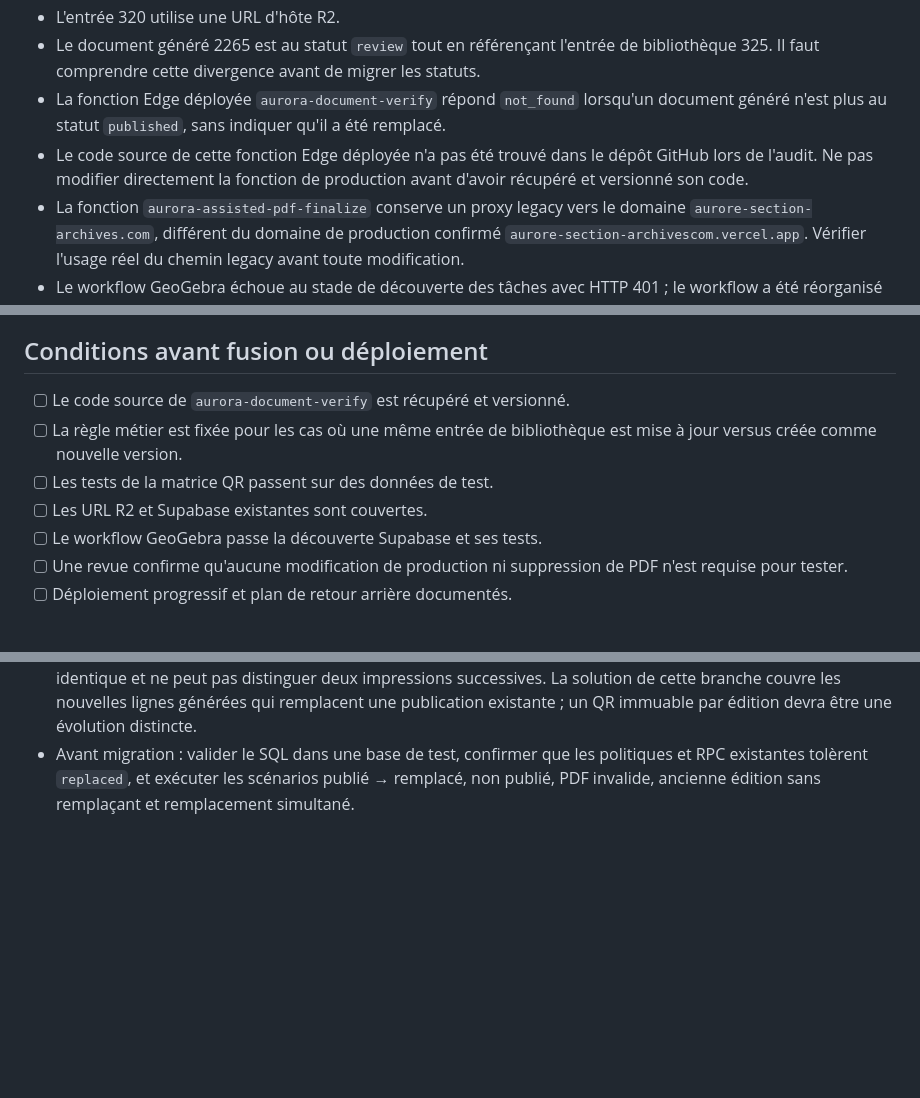
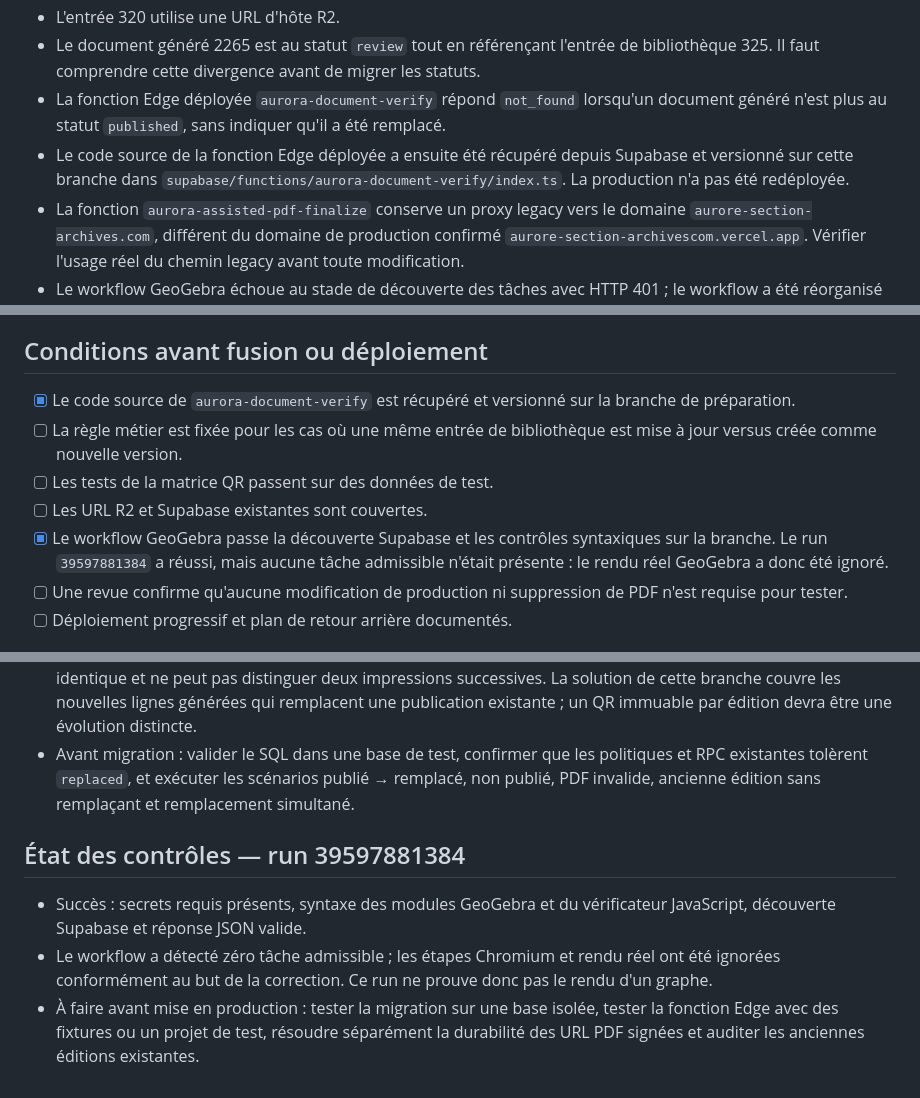
Before and after one commit to ouali-nat/Aurore-Archives, a Markdown page: docs/archives-publication-qr-remediation.md, 3 parts joined by grey strips. Rendered like a GitHub page; blank space fills up the shorter version.

Commit message:
Actualiser les résultats de validation et les prérequis restants

```diff
--- a/docs/archives-publication-qr-remediation.md
+++ b/docs/archives-publication-qr-remediation.md
@@ -11,7 +11,7 @@ Corriger les liens de publication et le comportement des QR sans casser les publ
 - L'entrée 320 utilise une URL d'hôte R2.
 - Le document généré 2265 est au statut `review` tout en référençant l'entrée de bibliothèque 325. Il faut comprendre cette divergence avant de migrer les statuts.
 - La fonction Edge déployée `aurora-document-verify` répond `not_found` lorsqu'un document généré n'est plus au statut `published`, sans indiquer qu'il a été remplacé.
-- Le code source de cette fonction Edge déployée n'a pas été trouvé dans le dépôt GitHub lors de l'audit. Ne pas modifier directement la fonction de production avant d'avoir récupéré et versionné son code.
+- Le code source de la fonction Edge déployée a ensuite été récupéré depuis Supabase et versionné sur cette branche dans `supabase/functions/aurora-document-verify/index.ts`. La production n'a pas été redéployée.
 - La fonction `aurora-assisted-pdf-finalize` conserve un proxy legacy vers le domaine `aurore-section-archives.com`, différent du domaine de production confirmé `aurore-section-archivescom.vercel.app`. Vérifier l'usage réel du chemin legacy avant toute modification.
 - Le workflow GeoGebra échoue au stade de découverte des tâches avec HTTP 401 ; le workflow a été réorganisé sur cette branche afin de vérifier Supabase avant l'installation coûteuse de Chromium.
 
@@ -40,11 +40,11 @@ Corriger les liens de publication et le comportement des QR sans casser les publ
 
 ## Conditions avant fusion ou déploiement
 
-- [ ] Le code source de `aurora-document-verify` est récupéré et versionné.
+- [x] Le code source de `aurora-document-verify` est récupéré et versionné sur la branche de préparation.
 - [ ] La règle métier est fixée pour les cas où une même entrée de bibliothèque est mise à jour versus créée comme nouvelle version.
 - [ ] Les tests de la matrice QR passent sur des données de test.
 - [ ] Les URL R2 et Supabase existantes sont couvertes.
-- [ ] Le workflow GeoGebra passe la découverte Supabase et ses tests.
+- [x] Le workflow GeoGebra passe la découverte Supabase et les contrôles syntaxiques sur la branche. Le run `39597881384` a réussi, mais aucune tâche admissible n'était présente : le rendu réel GeoGebra a donc été ignoré.
 - [ ] Une revue confirme qu'aucune modification de production ni suppression de PDF n'est requise pour tester.
 - [ ] Déploiement progressif et plan de retour arrière documentés.
 
@@ -67,3 +67,10 @@ Aucune migration Supabase, aucun changement de données, aucune suppression d'ob
 - La règle ne relie que des éditions partageant exactement le même `published_document_id`; aucun rapprochement par titre n'est utilisé. Les éditions historiques existantes ne seront pas reliées rétroactivement sans audit dédié.
 - Limite importante : si la même ligne `aurora_generated_documents` est modifiée en place, son identifiant QR reste identique et ne peut pas distinguer deux impressions successives. La solution de cette branche couvre les nouvelles lignes générées qui remplacent une publication existante ; un QR immuable par édition devra être une évolution distincte.
 - Avant migration : valider le SQL dans une base de test, confirmer que les politiques et RPC existantes tolèrent `replaced`, et exécuter les scénarios publié → remplacé, non publié, PDF invalide, ancienne édition sans remplaçant et remplacement simultané.
+
+
+## État des contrôles — run 39597881384
+
+- Succès : secrets requis présents, syntaxe des modules GeoGebra et du vérificateur JavaScript, découverte Supabase et réponse JSON valide.
+- Le workflow a détecté zéro tâche admissible ; les étapes Chromium et rendu réel ont été ignorées conformément au but de la correction. Ce run ne prouve donc pas le rendu d'un graphe.
+- À faire avant mise en production : tester la migration sur une base isolée, tester la fonction Edge avec des fixtures ou un projet de test, résoudre séparément la durabilité des URL PDF signées et auditer les anciennes éditions existantes.
```
